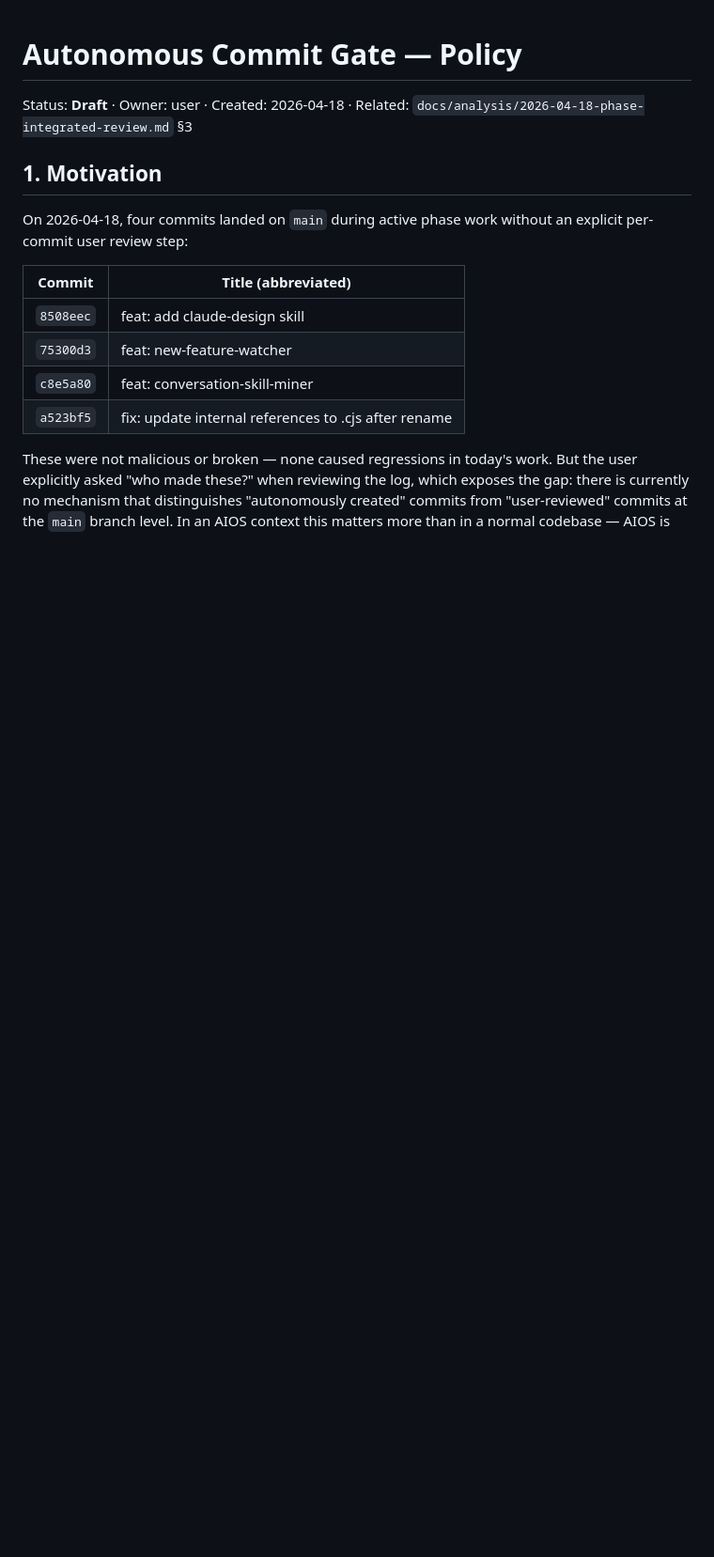
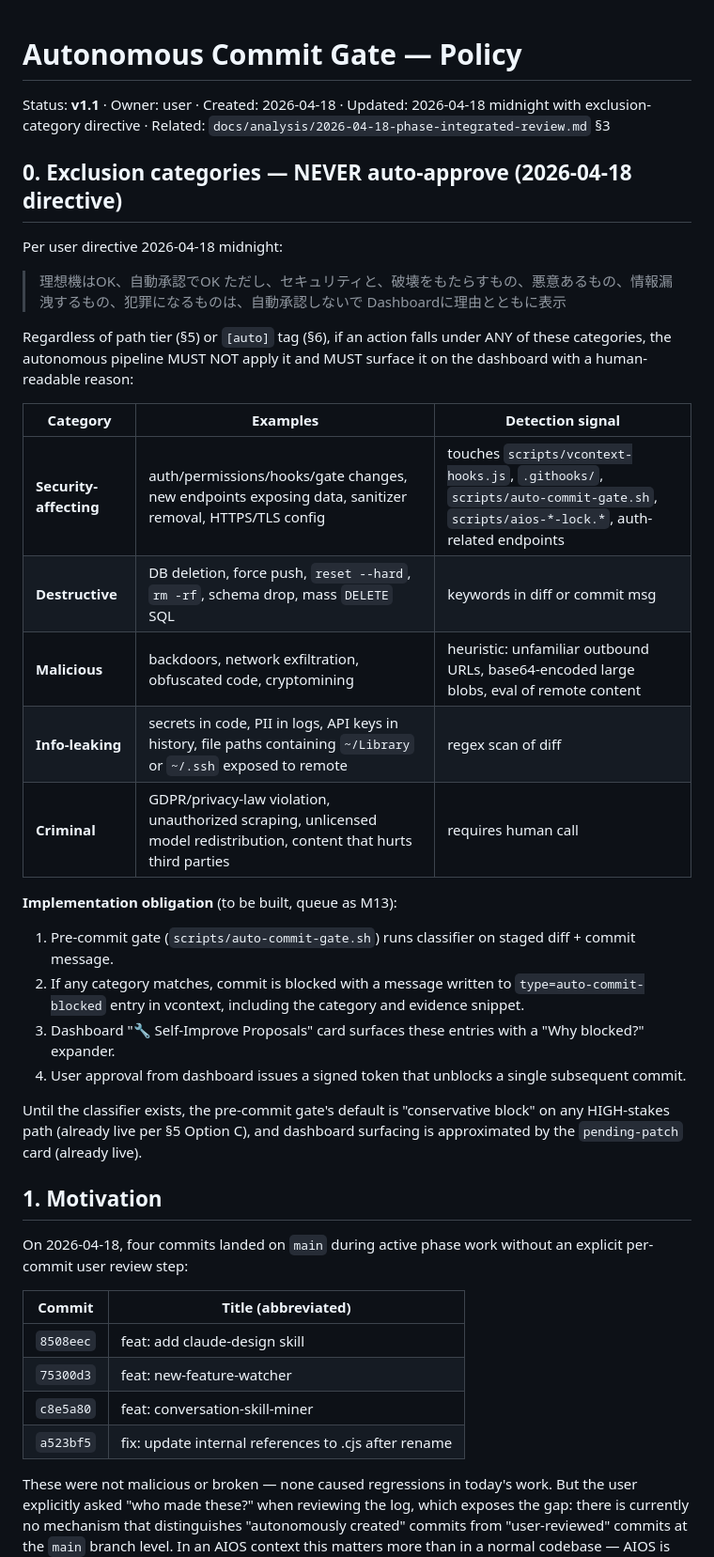
Before and after one commit to toai-nakajima326/super-skills, a Markdown page: docs/policy/autonomous-commit-gate.md, the part around the change. Shown at 94% size. GitHub-like rendering; blank space fills up the shorter version.

Commit message:
policy(gate): exclusion categories never auto-approve (security/destructive/malicious/leak/criminal)
Per user directive 2026-04-18 midnight. Even if path tier or [auto] tag would allow, these 5 semantic categories block + surface on dashboard with reason. Classifier implementation queued as M13.

```diff
--- a/docs/policy/autonomous-commit-gate.md
+++ b/docs/policy/autonomous-commit-gate.md
@@ -1,6 +1,41 @@
 # Autonomous Commit Gate — Policy
 
-Status: **Draft** · Owner: user · Created: 2026-04-18 · Related: `docs/analysis/2026-04-18-phase-integrated-review.md` §3
+Status: **v1.1** · Owner: user · Created: 2026-04-18 · Updated: 2026-04-18 midnight with exclusion-category directive · Related: `docs/analysis/2026-04-18-phase-integrated-review.md` §3
+
+## 0. Exclusion categories — NEVER auto-approve (2026-04-18 directive)
+
+Per user directive 2026-04-18 midnight:
+> 理想機はOK、自動承認でOK
+> ただし、セキュリティと、破壊をもたらすもの、悪意あるもの、情報漏洩するもの、犯罪になるものは、自動承認しないで
+> Dashboardに理由とともに表示
+
+Regardless of path tier (§5) or `[auto]` tag (§6), if an action falls under
+ANY of these categories, the autonomous pipeline MUST NOT apply it and
+MUST surface it on the dashboard with a human-readable reason:
+
+| Category | Examples | Detection signal |
+|----------|----------|------------------|
+| **Security-affecting** | auth/permissions/hooks/gate changes, new endpoints exposing data, sanitizer removal, HTTPS/TLS config | touches `scripts/vcontext-hooks.js`, `.githooks/`, `scripts/auto-commit-gate.sh`, `scripts/aios-*-lock.*`, auth-related endpoints |
+| **Destructive** | DB deletion, force push, `reset --hard`, `rm -rf`, schema drop, mass `DELETE` SQL | keywords in diff or commit msg |
+| **Malicious** | backdoors, network exfiltration, obfuscated code, cryptomining | heuristic: unfamiliar outbound URLs, base64-encoded large blobs, eval of remote content |
+| **Info-leaking** | secrets in code, PII in logs, API keys in history, file paths containing `~/Library` or `~/.ssh` exposed to remote | regex scan of diff |
+| **Criminal** | GDPR/privacy-law violation, unauthorized scraping, unlicensed model redistribution, content that hurts third parties | requires human call |
+
+**Implementation obligation** (to be built, queue as M13):
+1. Pre-commit gate (`scripts/auto-commit-gate.sh`) runs classifier on staged
+   diff + commit message.
+2. If any category matches, commit is blocked with a message written to
+   `type=auto-commit-blocked` entry in vcontext, including the category
+   and evidence snippet.
+3. Dashboard "🔧 Self-Improve Proposals" card surfaces these entries with
+   a "Why blocked?" expander.
+4. User approval from dashboard issues a signed token that unblocks a
+   single subsequent commit.
+
+Until the classifier exists, the pre-commit gate's default is "conservative
+block" on any HIGH-stakes path (already live per §5 Option C), and
+dashboard surfacing is approximated by the `pending-patch` card (already
+live).
 
 ## 1. Motivation
 
```
